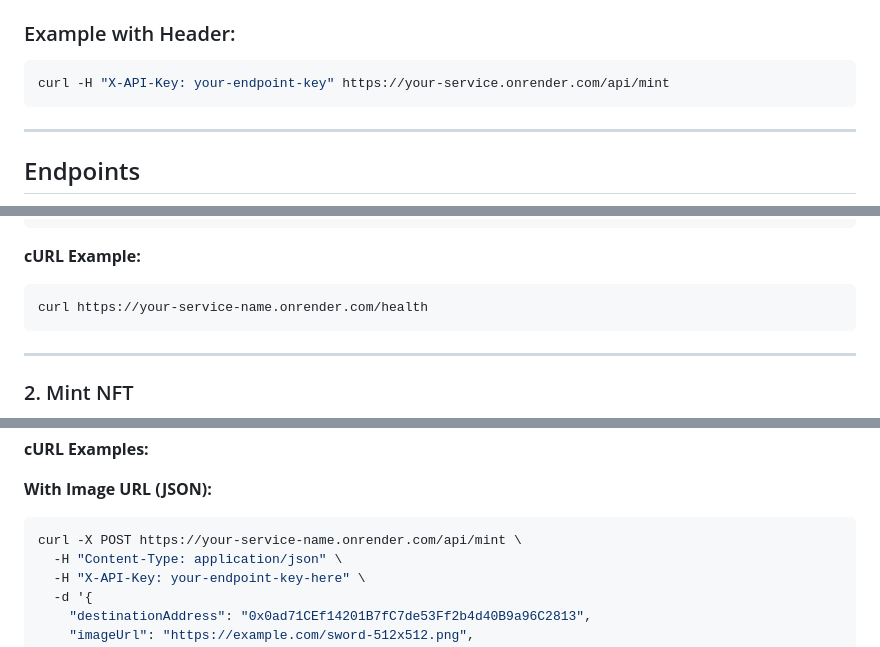
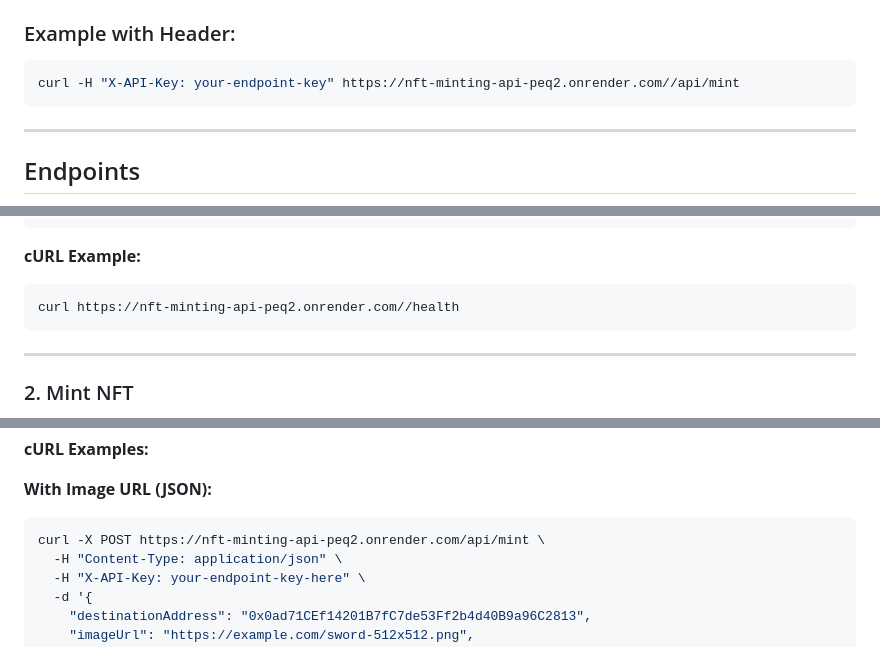
Before and after one commit to MaximilianIsing/NFT-Minting-API, a Markdown page: docs/endpoints.md, 3 parts joined by grey strips. Rendered like a GitHub page.

````diff
--- a/docs/endpoints.md
+++ b/docs/endpoints.md
@@ -24,7 +24,7 @@ Include the API key in one of these ways:
 
 ### Example with Header:
 ```bash
-curl -H "X-API-Key: your-endpoint-key" https://your-service.onrender.com/api/mint
+curl -H "X-API-Key: your-endpoint-key" https://nft-minting-api-peq2.onrender.com//api/mint
 ```
 
 ---
@@ -54,7 +54,7 @@ GET /health
 
 **cURL Example:**
 ```bash
-curl https://your-service-name.onrender.com/health
+curl https://nft-minting-api-peq2.onrender.com//health
 ```
 
 ---
@@ -195,7 +195,7 @@ Either `image` (file) OR `imageUrl` (string): Image file upload or URL to the it
 
 **With Image URL (JSON):**
 ```bash
-curl -X POST https://your-service-name.onrender.com/api/mint \
+curl -X POST https://nft-minting-api-peq2.onrender.com/api/mint \
   -H "Content-Type: application/json" \
   -H "X-API-Key: your-endpoint-key-here" \
   -d '{
````
Also changed, not shown: other parts of docs/endpoints.md (+12 -12 lines).
